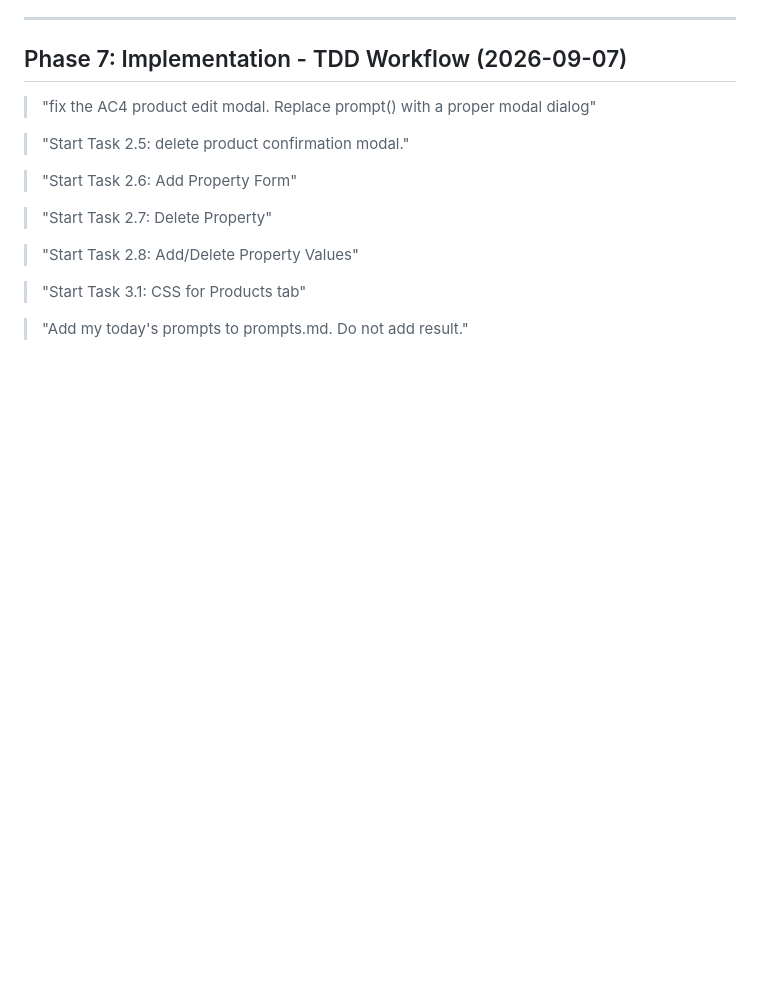
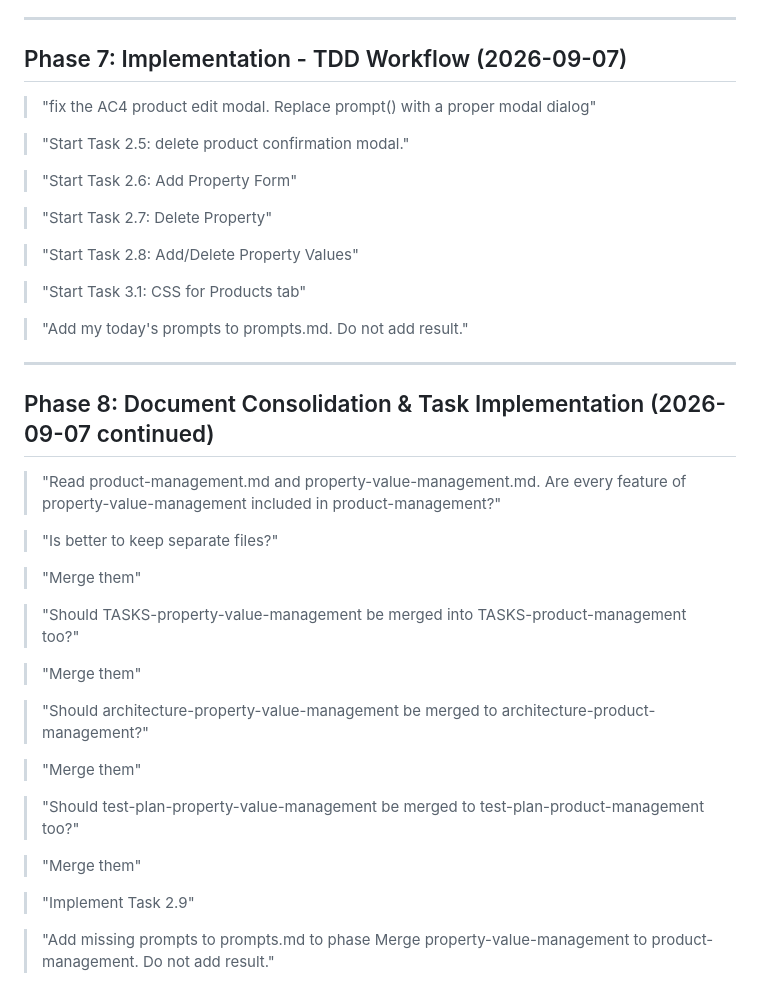
Before and after one commit to PekkaJuN/CakeSelectorApp, a Markdown page: prompts.md, the part around the change. Drawn GitHub-style; blank space fills up the shorter version.

Commit message:
Update prompts

```diff
--- a/prompts.md
+++ b/prompts.md
@@ -156,3 +156,29 @@
 > "Start Task 3.1: CSS for Products tab"
 
 > "Add my today's prompts to prompts.md. Do not add result."
+
+---
+
+## Phase 8: Document Consolidation & Task Implementation (2026-09-07 continued)
+
+> "Read product-management.md and property-value-management.md. Are every feature of property-value-management included in product-management?"
+
+> "Is better to keep separate files?"
+
+> "Merge them"
+
+> "Should TASKS-property-value-management be merged into TASKS-product-management too?"
+
+> "Merge them"
+
+> "Should architecture-property-value-management be merged to architecture-product-management?"
+
+> "Merge them"
+
+> "Should test-plan-property-value-management be merged to test-plan-product-management too?"
+
+> "Merge them"
+
+> "Implement Task 2.9"
+
+> "Add missing prompts to prompts.md to phase Merge property-value-management to product-management. Do not add result."
```
